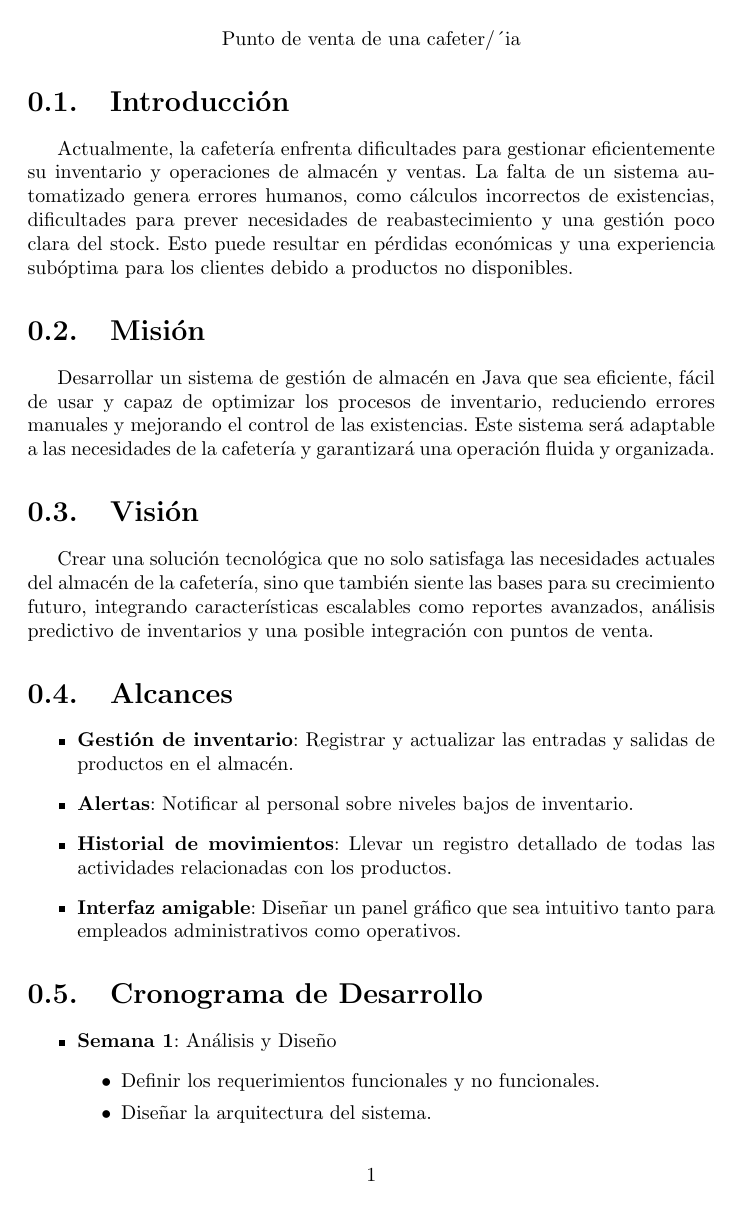
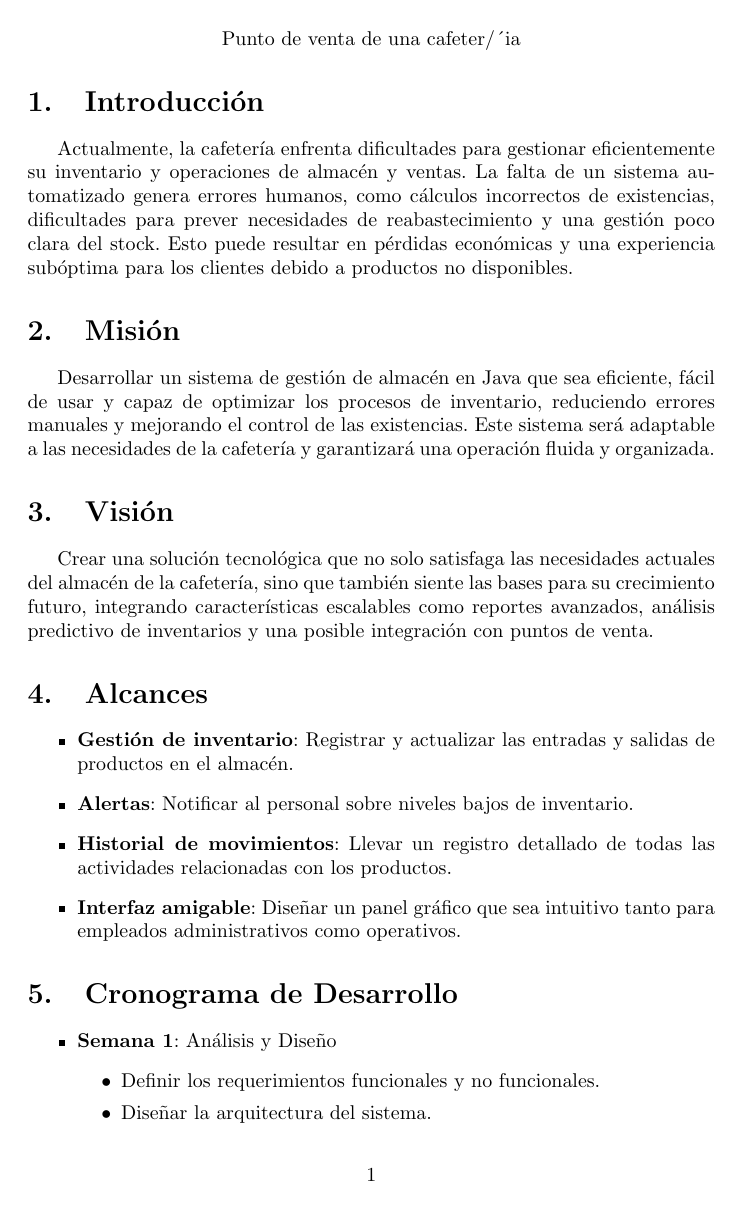
Before and after one commit to degoalehc/Cafe, a LaTeX document (Tex/proyecto.tex): page 1 of 2. Compiled offline with pdfLaTeX.

Commit message:
carpeta de miktex

```diff
--- a/proyecto.tex
+++ b/Tex/proyecto.tex
@@ -1,10 +1,10 @@
-\documentclass{report}
+\documentclass{article}
 
 \usepackage[spanish]{babel}
 
 \title{Sistema de Gestión de Inventario para una Cafetería}
 
-\author{Regina andrade Fern/´andez Arcipreste, Diego Alejando Hern\´andez Cruz, Cintia Fernanda Reyes Hern\´andez  }
+\author{Regina Andrade Fernández Arcipreste \and Diego Alejando Hernández Cruz \and Cintia Fernanda Reyes Hernández  }
 
 \date{\today}
 
```
Also changed, not shown: Tex/proyecto.pdf (added), proyecto.pdf (deleted), 7 other files.
